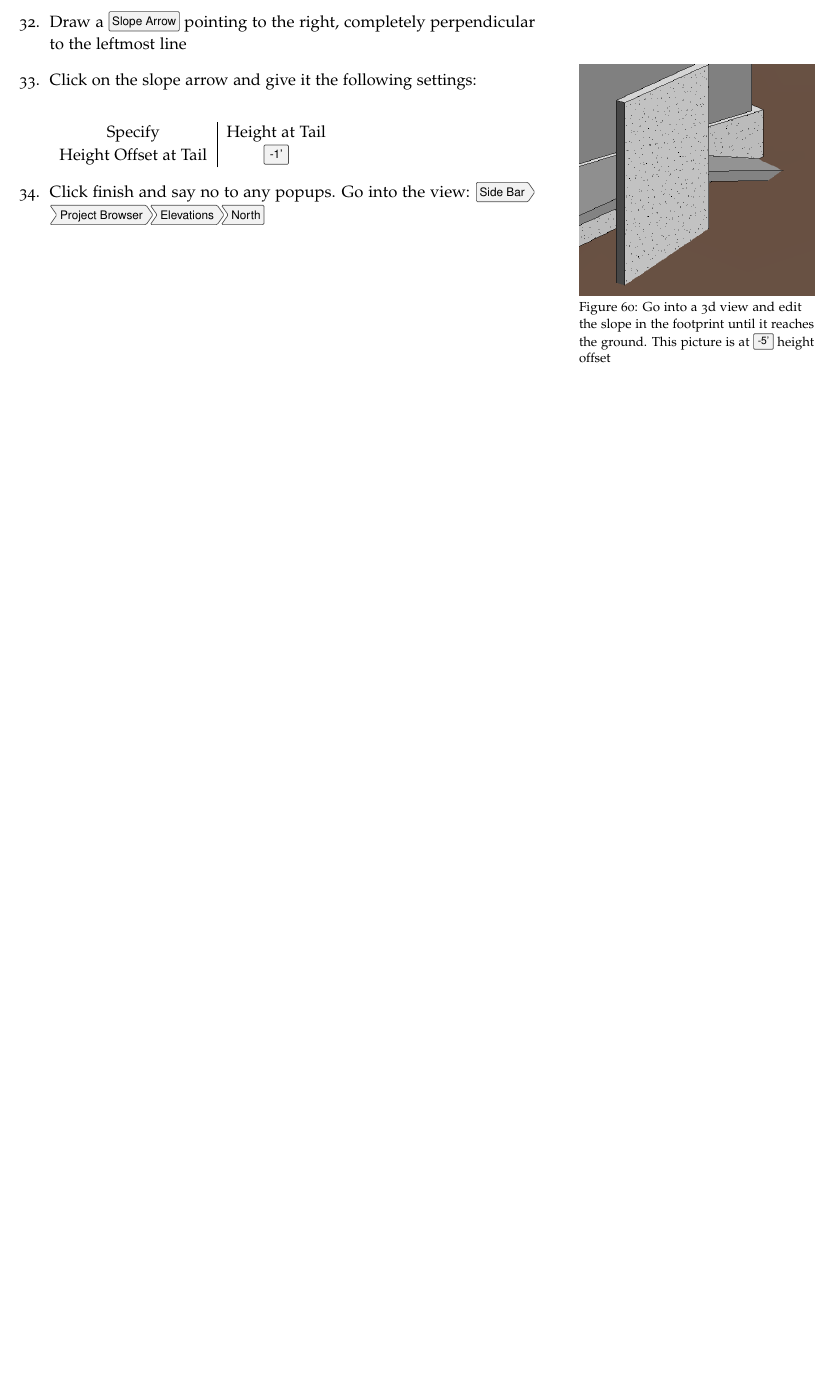
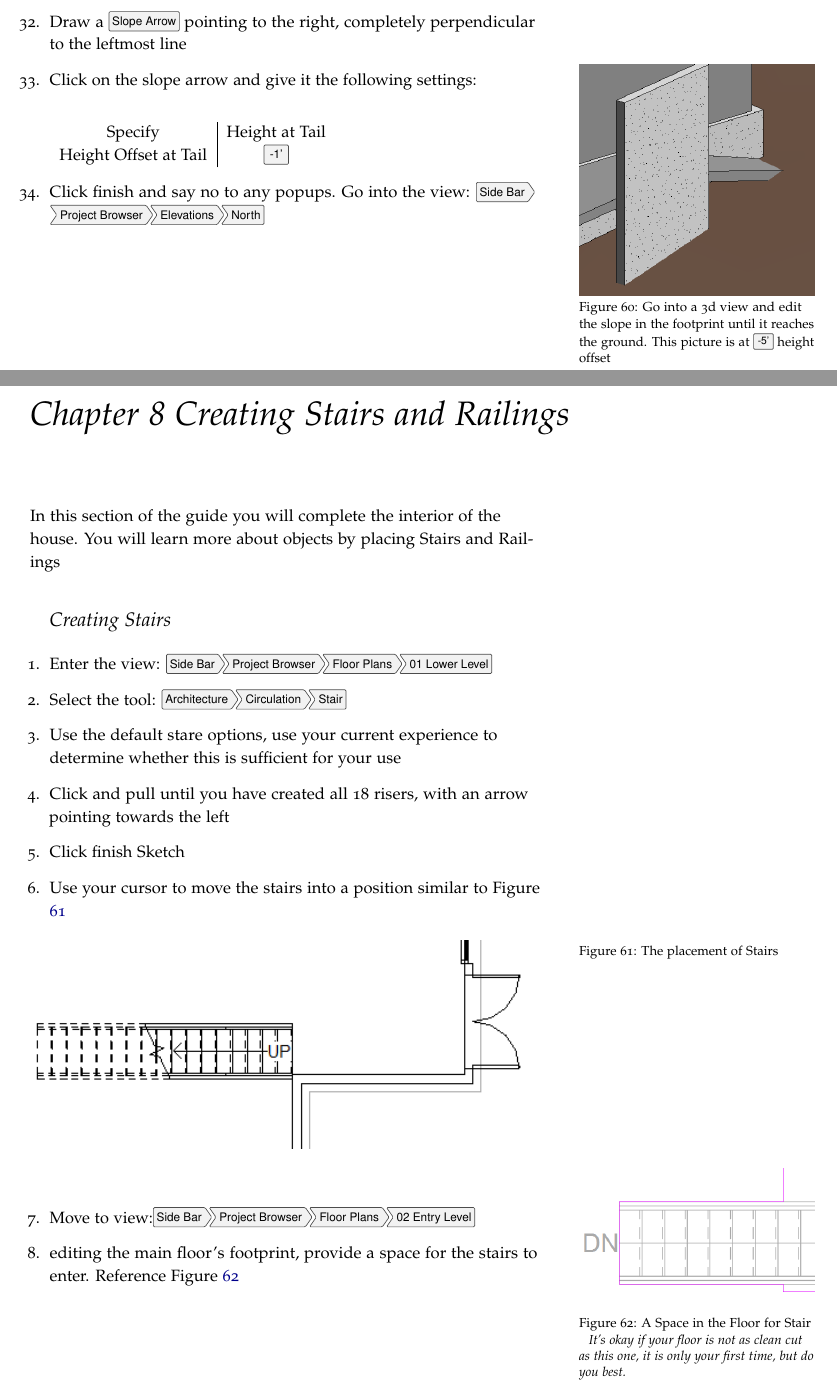
Before and after one commit to hendenburg/onautodeskrevit, a LaTeX book (book_1_template.tex): part of page 48 of 49 before the commit and two parts of pages 48 and 49 of 51 after it, the two joined at a grey line, cut so that both start at the same text, the shorter picture padded with empty space. The pictures show the PDF file book_1_template.pdf that the author committed with the source.

Commit message:
started chapter 8

```diff
--- a/book_1_template.tex
+++ b/book_1_template.tex
@@ -1058,3 +1058,30 @@ In this section of the guide, you will be learning how to create new wall types,
 		\end{marginfigure}
 \end{enumerate}
 
+\chapter{Chapter 8 Creating Stairs and Railings}
+\label{ch:8}
+In this section of the guide you will complete the interior of the house. You will learn more about objects by placing Stairs and Railings
+\begin{enumerate}
+\section{Creating Stairs}
+	\item Enter the view: \menu{Side Bar > Project Browser > Floor Plans > 01 Lower Level}
+	\item Select the tool: \menu{Architecture > Circulation > Stair}
+	\item Use the default stare options, use your current experience to determine whether this is sufficient for your use
+	\item Click and pull until you have created all 18 risers, with an arrow pointing towards the left
+	\item Click finish Sketch
+	\item Use your cursor to move the stairs into a position similar to Figure \ref{fig:revstairinit}
+
+	\begin{figure}
+		\includegraphics[width=\linewidth]{revitstairsinit.PNG}
+		\caption{The placement of Stairs}
+		\label{fig:revstairinit}
+	\end{figure}
+
+	\item Move to view:\menu{Side Bar > Project Browser > Floor Plans > 02 Entry Level}
+	\item editing the main floor's footprint, provide a space for the stairs to enter. Reference Figure \ref{fig:revstairspace}
+
+	\begin{marginfigure}
+		\includegraphics[width=\linewidth]{revitstairspace.png}
+		\caption{A Space in the Floor for Stair}
+		\emph{It's okay if your floor is not as clean cut as this one, it is only your first time, but do you best.}
+		\label{fig:revstairspace}
+	\end{marginfigure}
```
Also changed, not shown: Images/revitstairraillings.PNG (added), Images/revitstairsinit.PNG (added), Images/revitstairspace.PNG (added), book_1_template.pdf, book_1_template.tex (15 more changed lines), 5 other files.
